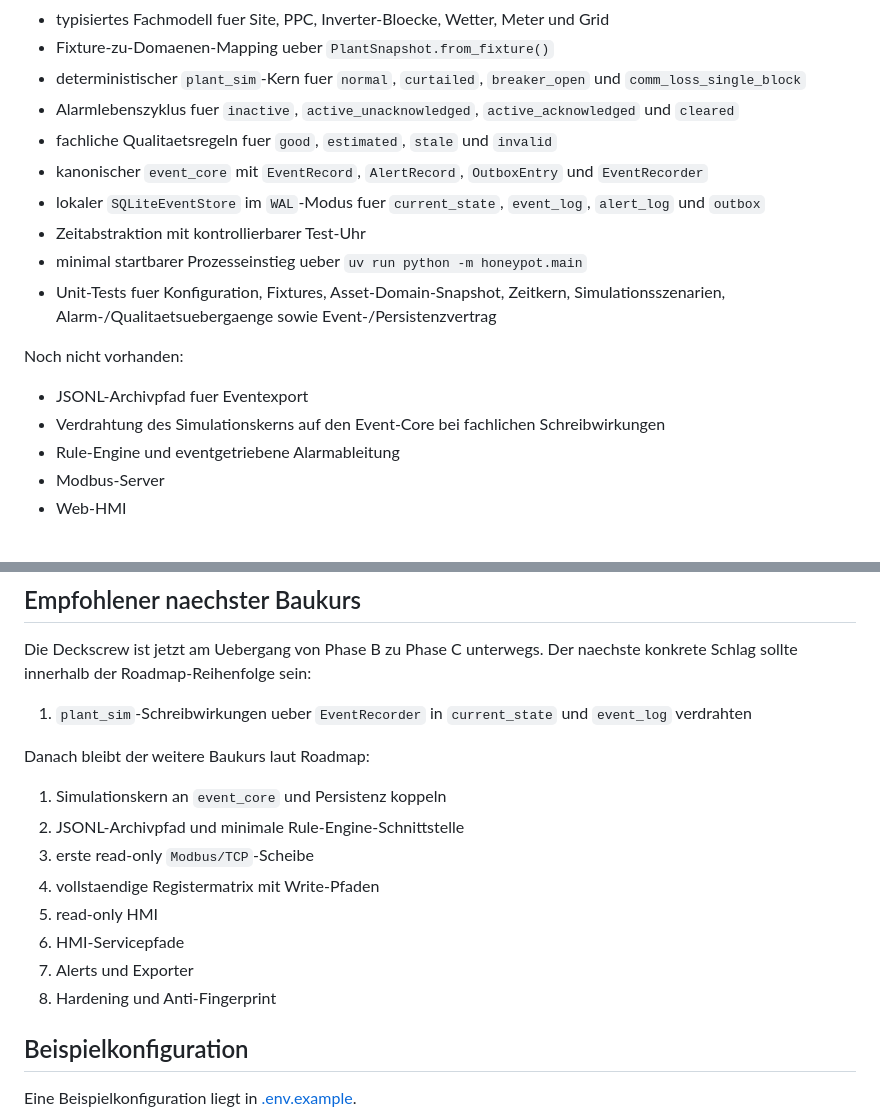
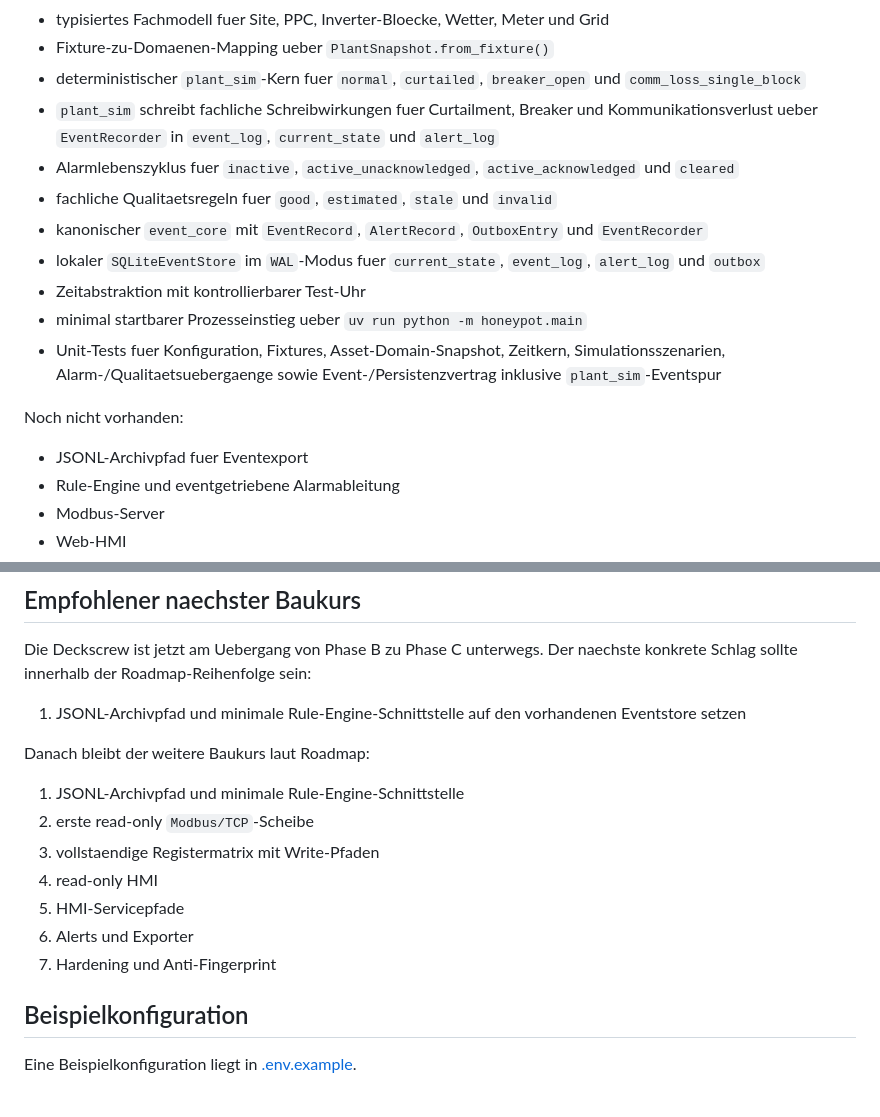
Before and after one commit to stoertebeker/scada-honeypot, a Markdown page: README.md, 2 parts joined by grey strips. Rendered like a GitHub page.

Commit message:
docs: refresh status after plant sim events

```diff
--- a/README.md
+++ b/README.md
@@ -39,17 +39,17 @@ Vorhanden sind:
 - typisiertes Fachmodell fuer Site, PPC, Inverter-Bloecke, Wetter, Meter und Grid
 - Fixture-zu-Domaenen-Mapping ueber `PlantSnapshot.from_fixture()`
 - deterministischer `plant_sim`-Kern fuer `normal`, `curtailed`, `breaker_open` und `comm_loss_single_block`
+- `plant_sim` schreibt fachliche Schreibwirkungen fuer Curtailment, Breaker und Kommunikationsverlust ueber `EventRecorder` in `event_log`, `current_state` und `alert_log`
 - Alarmlebenszyklus fuer `inactive`, `active_unacknowledged`, `active_acknowledged` und `cleared`
 - fachliche Qualitaetsregeln fuer `good`, `estimated`, `stale` und `invalid`
 - kanonischer `event_core` mit `EventRecord`, `AlertRecord`, `OutboxEntry` und `EventRecorder`
 - lokaler `SQLiteEventStore` im `WAL`-Modus fuer `current_state`, `event_log`, `alert_log` und `outbox`
 - Zeitabstraktion mit kontrollierbarer Test-Uhr
 - minimal startbarer Prozesseinstieg ueber `uv run python -m honeypot.main`
-- Unit-Tests fuer Konfiguration, Fixtures, Asset-Domain-Snapshot, Zeitkern, Simulationsszenarien, Alarm-/Qualitaetsuebergaenge sowie Event-/Persistenzvertrag
+- Unit-Tests fuer Konfiguration, Fixtures, Asset-Domain-Snapshot, Zeitkern, Simulationsszenarien, Alarm-/Qualitaetsuebergaenge sowie Event-/Persistenzvertrag inklusive `plant_sim`-Eventspur
 
 Noch nicht vorhanden:
 - JSONL-Archivpfad fuer Eventexport
-- Verdrahtung des Simulationskerns auf den Event-Core bei fachlichen Schreibwirkungen
 - Rule-Engine und eventgetriebene Alarmableitung
 - Modbus-Server
 - Web-HMI
@@ -102,18 +102,17 @@ Die wichtigsten Dokumente:
 Die Deckscrew ist jetzt am Uebergang von Phase B zu Phase C unterwegs. Der
 naechste konkrete Schlag sollte innerhalb der Roadmap-Reihenfolge sein:
 
-1. `plant_sim`-Schreibwirkungen ueber `EventRecorder` in `current_state` und `event_log` verdrahten
+1. JSONL-Archivpfad und minimale Rule-Engine-Schnittstelle auf den vorhandenen Eventstore setzen
 
 Danach bleibt der weitere Baukurs laut Roadmap:
 
-1. Simulationskern an `event_core` und Persistenz koppeln
-2. JSONL-Archivpfad und minimale Rule-Engine-Schnittstelle
-3. erste read-only `Modbus/TCP`-Scheibe
-4. vollstaendige Registermatrix mit Write-Pfaden
-5. read-only HMI
-6. HMI-Servicepfade
-7. Alerts und Exporter
-8. Hardening und Anti-Fingerprint
+1. JSONL-Archivpfad und minimale Rule-Engine-Schnittstelle
+2. erste read-only `Modbus/TCP`-Scheibe
+3. vollstaendige Registermatrix mit Write-Pfaden
+4. read-only HMI
+5. HMI-Servicepfade
+6. Alerts und Exporter
+7. Hardening und Anti-Fingerprint
 
 ## Beispielkonfiguration
 
```
Also changed, not shown: docs/agent-handoff.md (+45 -10 lines).
